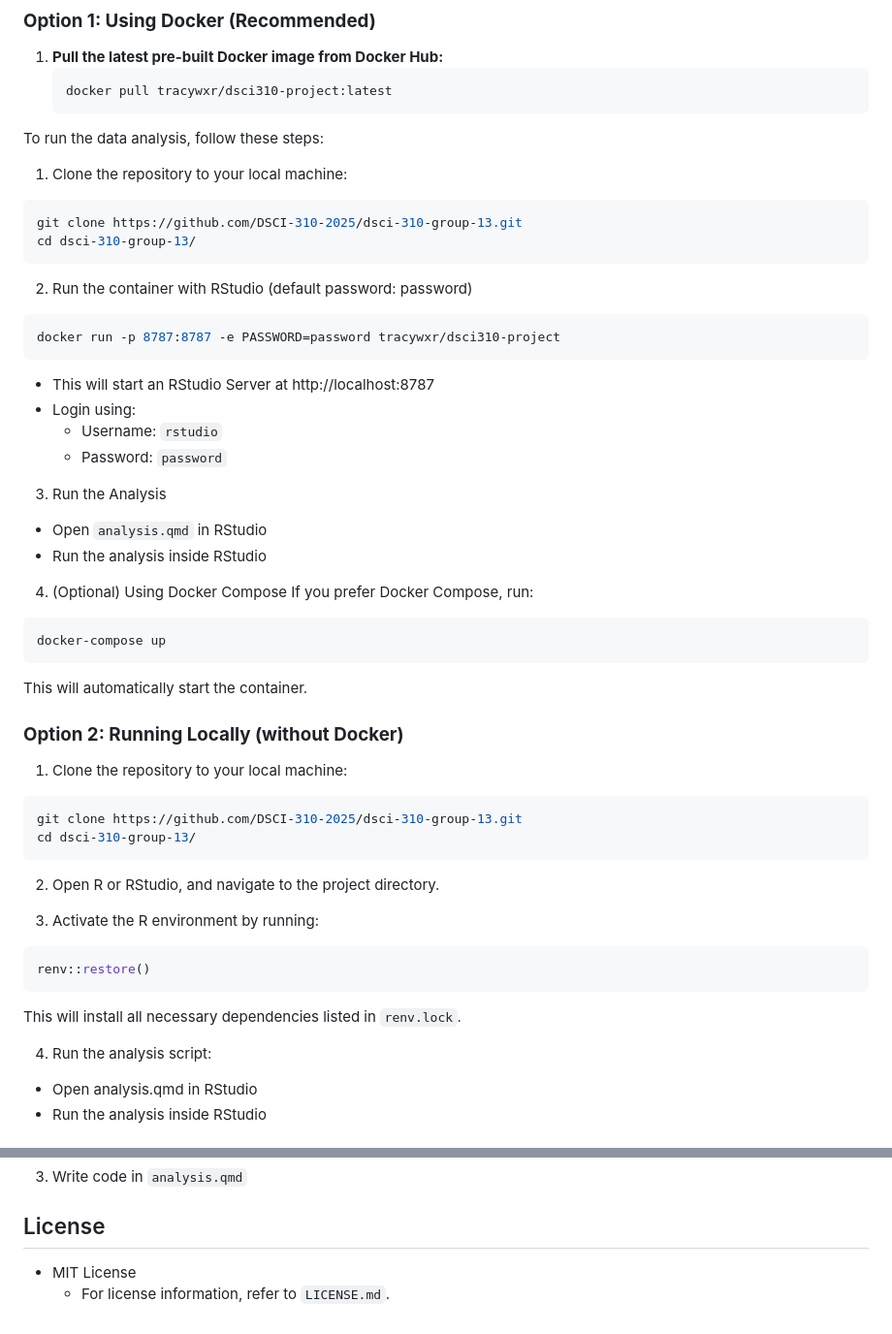
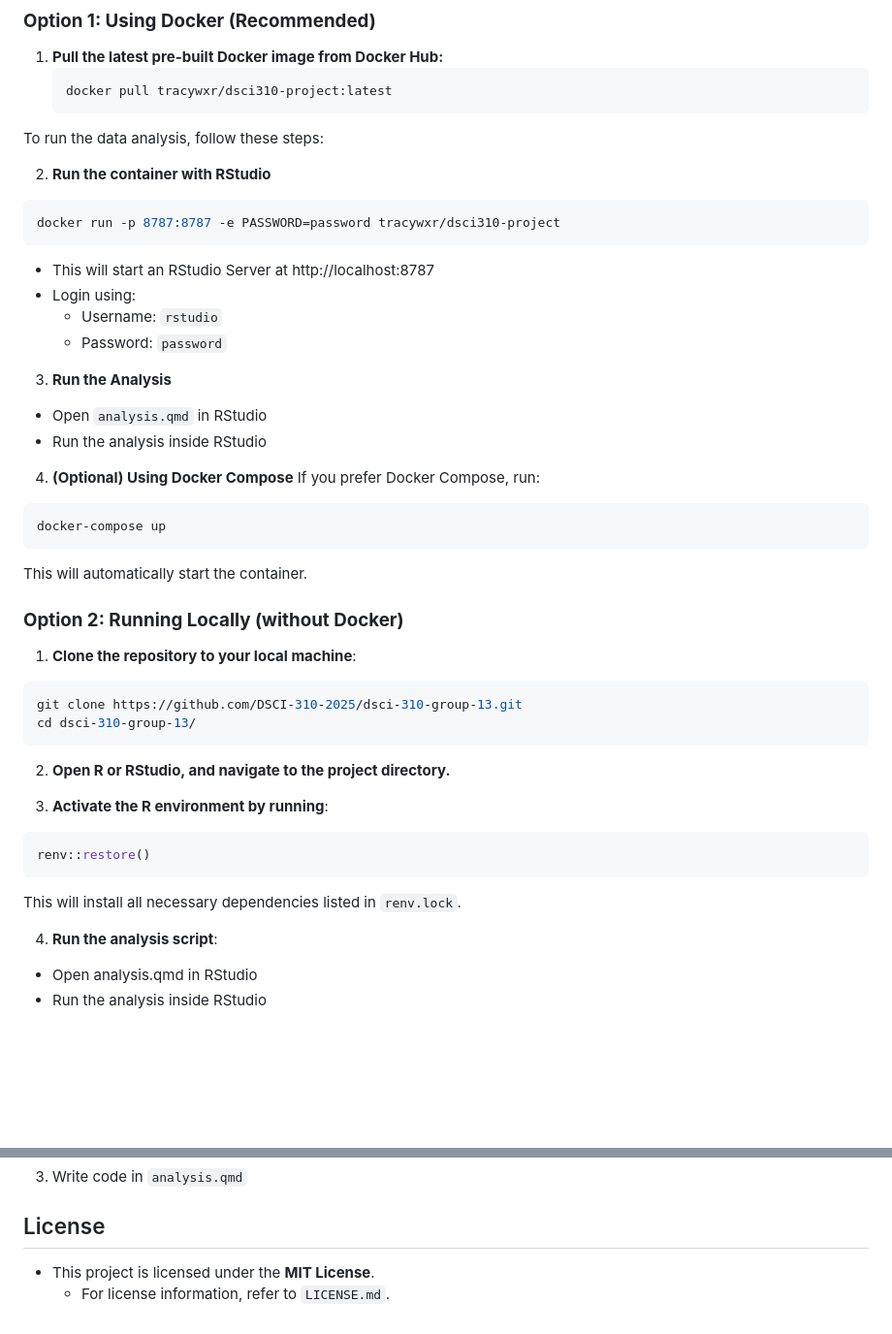
Before and after one commit to DSCI-310-2025/dsci-310-group-13, a Markdown page: README.md, 2 parts joined by grey strips. Shown at 97% size. Drawn GitHub-style; blank space fills up the shorter version.

Commit message:
revised README.md

````diff
--- a/README.md
+++ b/README.md
@@ -39,13 +39,7 @@ By analyzing these relationships, our study can provide recommendations for stud
 
 To run the data analysis, follow these steps:
 
-1. Clone the repository to your local machine:
-```bash
-git clone https://github.com/DSCI-310-2025/dsci-310-group-13.git
-cd dsci-310-group-13/
-```
-
-2. Run the container with RStudio (default password: password)
+2. **Run the container with RStudio**
 ```bash
 docker run -p 8787:8787 -e PASSWORD=password tracywxr/dsci310-project
 ```
@@ -54,32 +48,32 @@ docker run -p 8787:8787 -e PASSWORD=password tracywxr/dsci310-project
   - Username: `rstudio`
   - Password: `password`
 
-3. Run the Analysis
+3. **Run the Analysis**
 - Open `analysis.qmd` in RStudio
 - Run the analysis inside RStudio
 
-4. (Optional) Using Docker Compose If you prefer Docker Compose, run:
+4. **(Optional) Using Docker Compose** If you prefer Docker Compose, run:
 ```bash
 docker-compose up
 ```
 This will automatically start the container.
 
 ### **Option 2: Running Locally (without Docker)**
-1. Clone the repository to your local machine:
+1. **Clone the repository to your local machine**:
 ```bash
 git clone https://github.com/DSCI-310-2025/dsci-310-group-13.git
 cd dsci-310-group-13/
 ```
 
-2. Open R or RStudio, and navigate to the project directory.
+2. **Open R or RStudio, and navigate to the project directory.**
 
-3. Activate the R environment by running:
+3. **Activate the R environment by running**:
 ```bash
 renv::restore()
 ```
 This will install all necessary dependencies listed in `renv.lock`.
 
-4. Run the analysis script:
+4. **Run the analysis script**:
 - Open analysis.qmd in RStudio
 - Run the analysis inside RStudio
 
@@ -122,5 +116,5 @@ renv::init()
 
 ## License
 
-- MIT License
+- This project is licensed under the **MIT License**.
   - For license information, refer to `LICENSE.md`.
````
